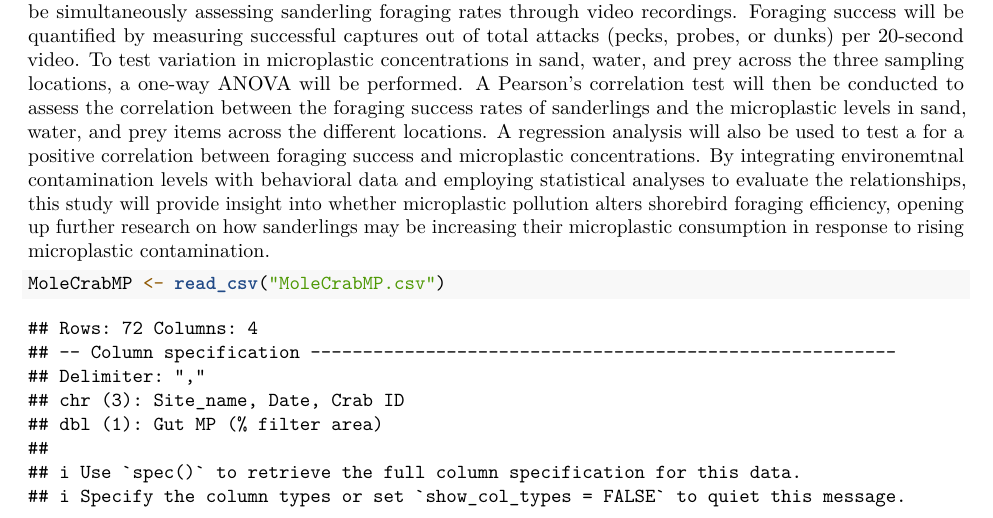
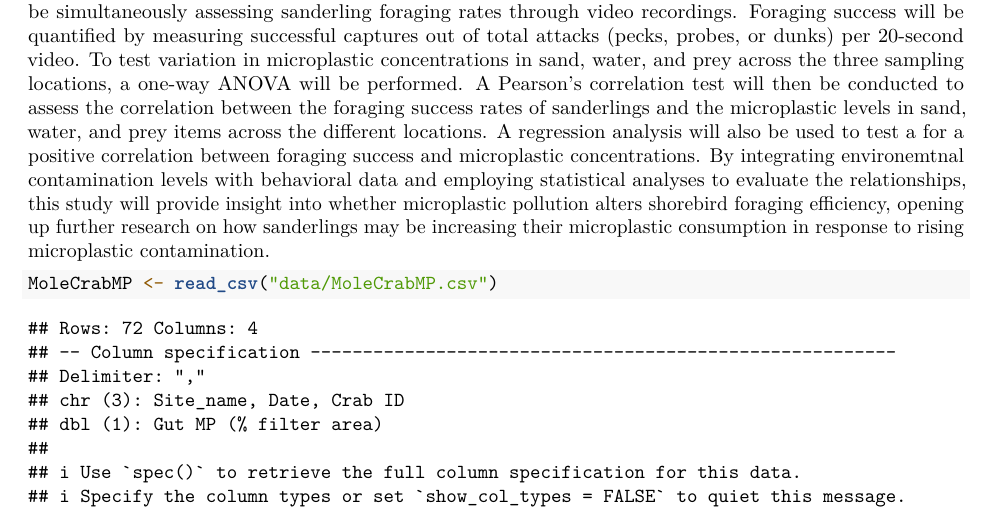
Before and after one commit to nickytumbale/Sanderling_Foraging, an R Markdown document (IndependentProjectIntro.Rmd): part of the page, cut so that both start at the same text. Rendered offline with R 4.5, knitr and Pandoc, then LaTeX, with nearby package versions; common packages that the code uses without loading them are loaded.

Commit message:
Update IndependentProjectIntro.Rmd

````diff
--- a/IndependentProjectIntro.Rmd
+++ b/IndependentProjectIntro.Rmd
@@ -35,5 +35,5 @@ efficiency, opening up further research on how sanderlings may be increasing the
 in response to rising microplastic contamination.
 
 ```{r}
-MoleCrabMP <- read_csv("MoleCrabMP.csv")
+MoleCrabMP <- read_csv("data/MoleCrabMP.csv")
 ```
````
